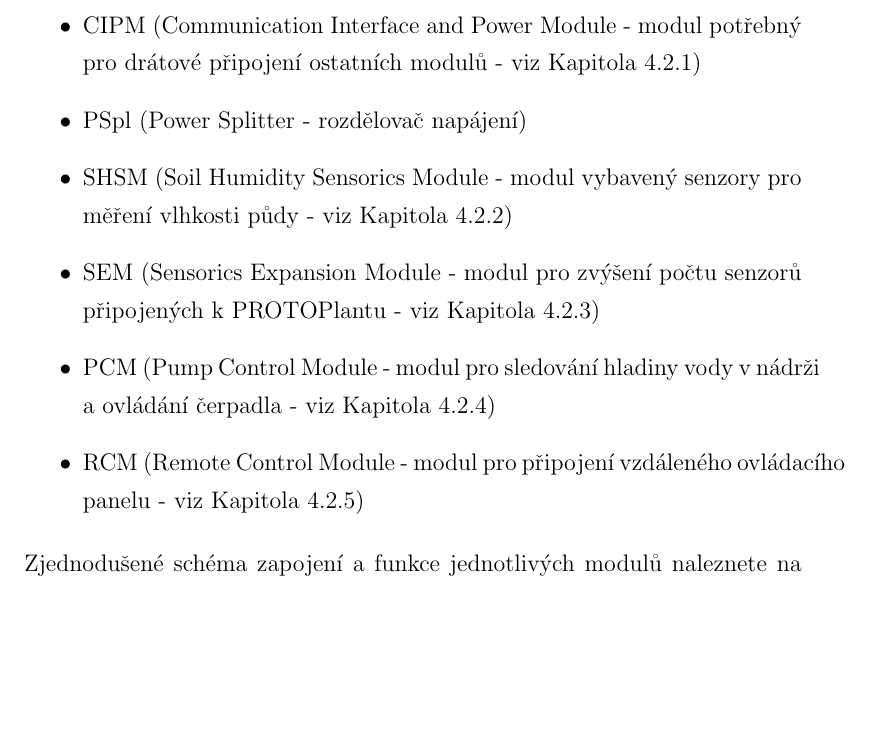
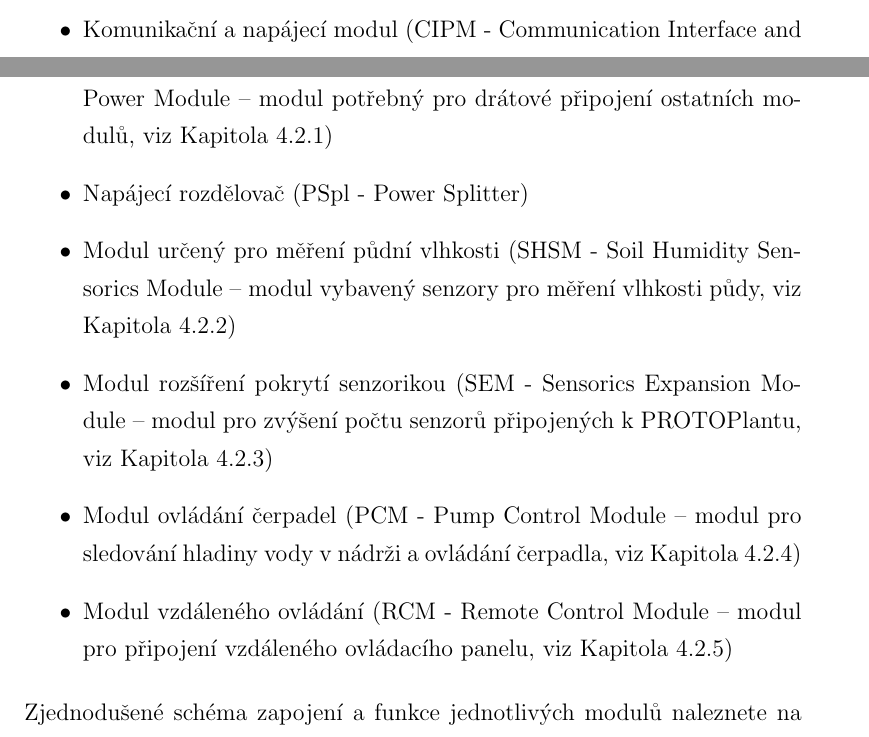
Before and after one commit to Hellpetros/SOC-2020-TEXT, a LaTeX thesis (text.tex, which reads CHAPTERS/MODULES.tex): part of page 19 of 55 before the commit and two parts of pages 18 and 19 of 55 after it, the two joined at a grey line, cut at the place of the change, the shorter picture padded with empty space. Compiled offline with pdfLaTeX.

Commit message:
Moved English shortcuts to "background"

```diff
--- a/CHAPTERS/MODULES.tex
+++ b/CHAPTERS/MODULES.tex
@@ -16,12 +16,12 @@ Na vývoji těchto modulů se zatím stále pracuje.
 Těchto modulů existuje hned několik:
 
 \begin{itemize}
-    \item CIPM (Communication Interface and Power Module  - modul potřebný pro drátové připojení ostatních modulů - viz \autoref{subsec:CIPM})
-    \item PSpl (Power Splitter - rozdělovač napájení)
-    \item SHSM (Soil Humidity Sensorics Module - modul vybavený senzory pro měření vlhkosti půdy - viz \autoref{subsec:SHSM})
-    \item SEM (Sensorics Expansion Module - modul pro zvýšení počtu senzorů připojených k~PROTOPlantu - viz \autoref{subsec:SEM})
-    \item PCM (Pump Control Module - modul pro sledování hladiny vody v~nádrži a ovládání čerpadla - viz \autoref{subsec:PCM})
-    \item RCM (Remote Control Module - modul pro připojení vzdáleného ovládacího panelu - viz \autoref{subsec:RCM})
+    \item Komunikační a napájecí modul (CIPM - Communication Interface and Power Module -- modul potřebný pro drátové připojení ostatních modulů, viz \autoref{subsec:CIPM})
+    \item Napájecí rozdělovač (PSpl - Power Splitter)
+    \item Modul určený pro měření půdní vlhkosti (SHSM - Soil Humidity Sensorics Module -- modul vybavený senzory pro měření vlhkosti půdy, viz \autoref{subsec:SHSM})
+    \item Modul rozšíření pokrytí senzorikou (SEM - Sensorics Expansion Module -- modul pro zvýšení počtu senzorů připojených k~PROTOPlantu, viz \autoref{subsec:SEM})
+    \item Modul ovládání čerpadel (PCM - Pump Control Module -- modul pro sledování hladiny vody v~nádrži a ovládání čerpadla, viz \autoref{subsec:PCM})
+    \item Modul vzdáleného ovládání (RCM - Remote Control Module -- modul pro připojení vzdáleného ovládacího panelu, viz \autoref{subsec:RCM})
 \end{itemize}
 Zjednodušené schéma zapojení a funkce jednotlivých modulů naleznete na \autoref{fig:add-MODULES}.
 
```
Also changed, not shown: CHAPTERS/SOFTWARE.tex (+2 -2 lines), 1 other file.
